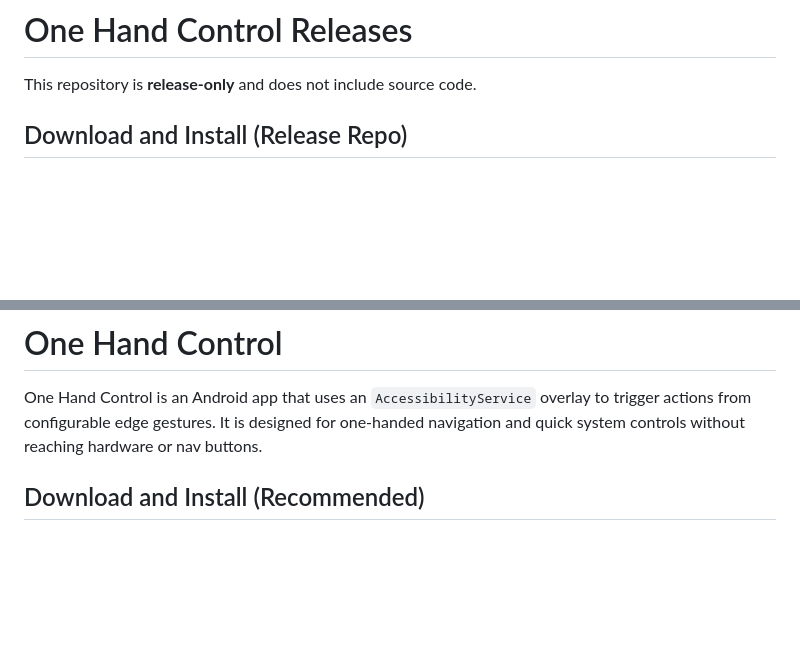
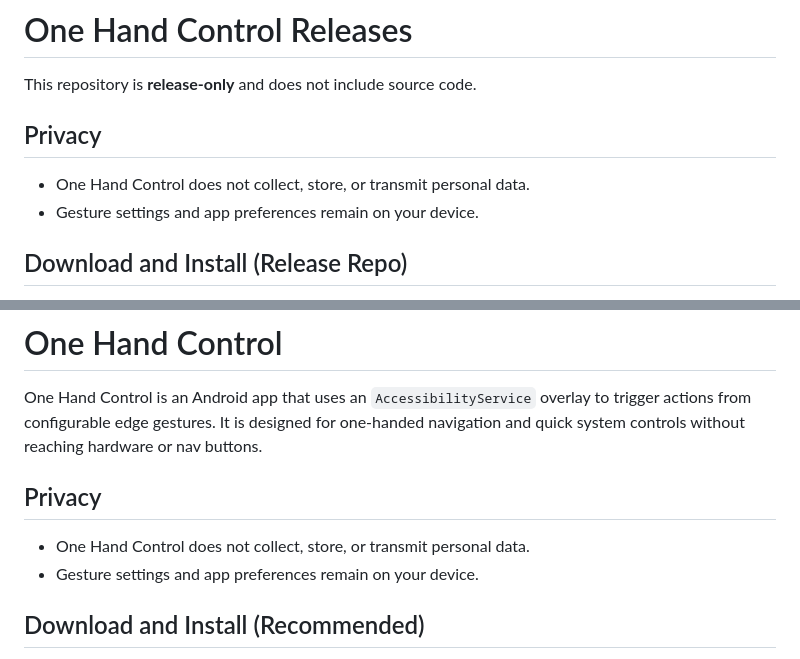
Before and after one commit to Nir757/One-Hand-Control, a Markdown page: README.md, 2 parts joined by grey strips. Rendered like a GitHub page; blank space fills up the shorter version.

Commit message:
Add explicit privacy note to release README

```diff
--- a/README.md
+++ b/README.md
@@ -1,6 +1,11 @@
 # One Hand Control Releases
 
 This repository is **release-only** and does not include source code.
+
+## Privacy
+
+- One Hand Control does not collect, store, or transmit personal data.
+- Gesture settings and app preferences remain on your device.
 
 ## Download and Install (Release Repo)
 
@@ -31,6 +36,11 @@ This repository is **release-only** and does not include source code.
 # One Hand Control
 
 One Hand Control is an Android app that uses an `AccessibilityService` overlay to trigger actions from configurable edge gestures. It is designed for one-handed navigation and quick system controls without reaching hardware or nav buttons.
+
+## Privacy
+
+- One Hand Control does not collect, store, or transmit personal data.
+- Gesture settings and app preferences remain on your device.
 
 ## Download and Install (Recommended)
 
```
